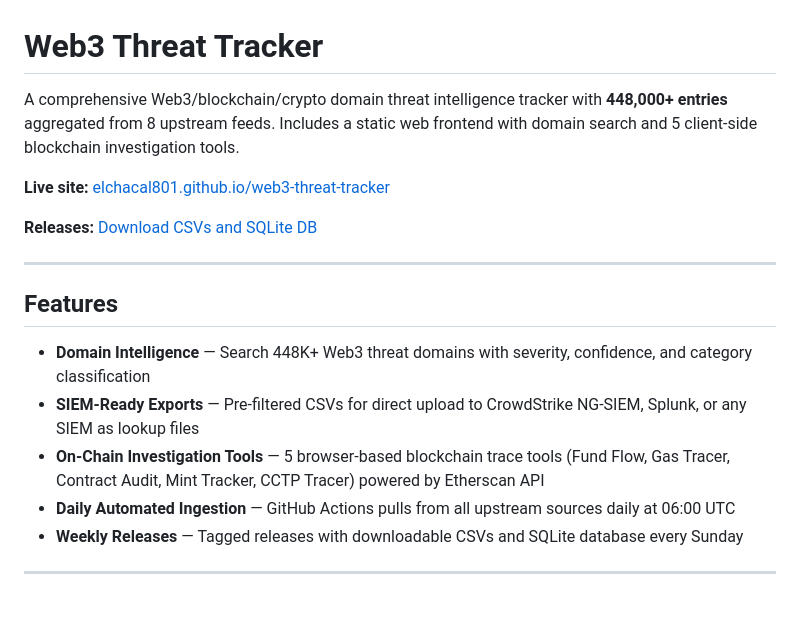
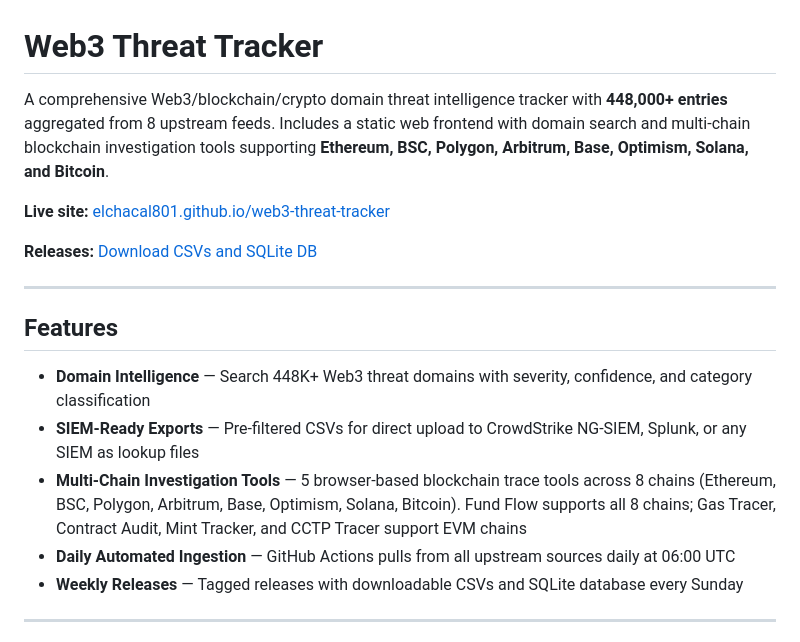
Before and after one commit to elchacal801/web3-threat-tracker, a Markdown page: README.md, the part around one of its changes. GitHub-like rendering; blank space fills up the shorter version.

```diff
--- a/README.md
+++ b/README.md
@@ -1,6 +1,6 @@
 # Web3 Threat Tracker
 
-A comprehensive Web3/blockchain/crypto domain threat intelligence tracker with **448,000+ entries** aggregated from 8 upstream feeds. Includes a static web frontend with domain search and 5 client-side blockchain investigation tools.
+A comprehensive Web3/blockchain/crypto domain threat intelligence tracker with **448,000+ entries** aggregated from 8 upstream feeds. Includes a static web frontend with domain search and multi-chain blockchain investigation tools supporting **Ethereum, BSC, Polygon, Arbitrum, Base, Optimism, Solana, and Bitcoin**.
 
 **Live site:** [elchacal801.github.io/web3-threat-tracker](https://elchacal801.github.io/web3-threat-tracker/)
 
@@ -12,7 +12,7 @@ A comprehensive Web3/blockchain/crypto domain threat intelligence tracker with *
 
 - **Domain Intelligence** — Search 448K+ Web3 threat domains with severity, confidence, and category classification
 - **SIEM-Ready Exports** — Pre-filtered CSVs for direct upload to CrowdStrike NG-SIEM, Splunk, or any SIEM as lookup files
-- **On-Chain Investigation Tools** — 5 browser-based blockchain trace tools (Fund Flow, Gas Tracer, Contract Audit, Mint Tracker, CCTP Tracer) powered by Etherscan API
+- **Multi-Chain Investigation Tools** — 5 browser-based blockchain trace tools across 8 chains (Ethereum, BSC, Polygon, Arbitrum, Base, Optimism, Solana, Bitcoin). Fund Flow supports all 8 chains; Gas Tracer, Contract Audit, Mint Tracker, and CCTP Tracer support EVM chains
 - **Daily Automated Ingestion** — GitHub Actions pulls from all upstream sources daily at 06:00 UTC
 - **Weekly Releases** — Tagged releases with downloadable CSVs and SQLite database every Sunday
 
```
Also changed, not shown: other parts of README.md (+22 -12 lines).
